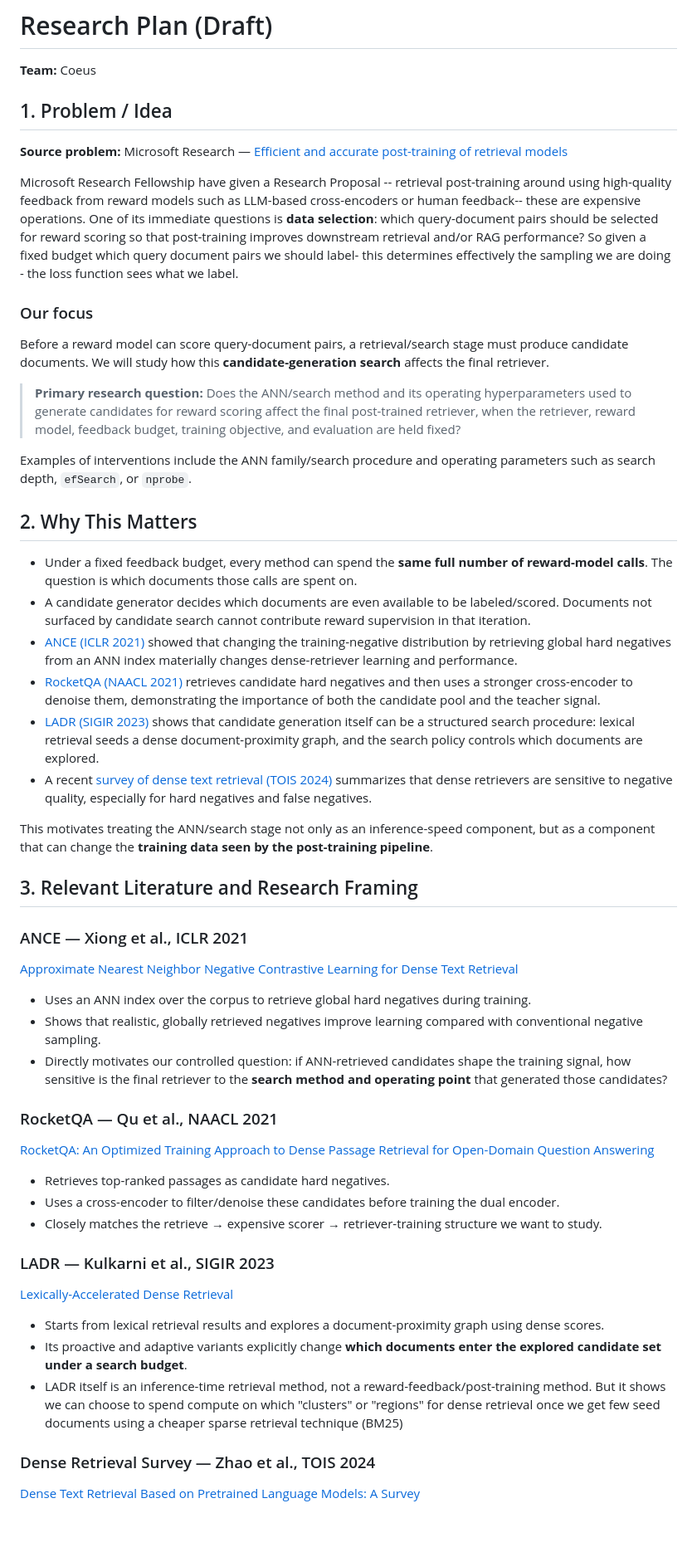
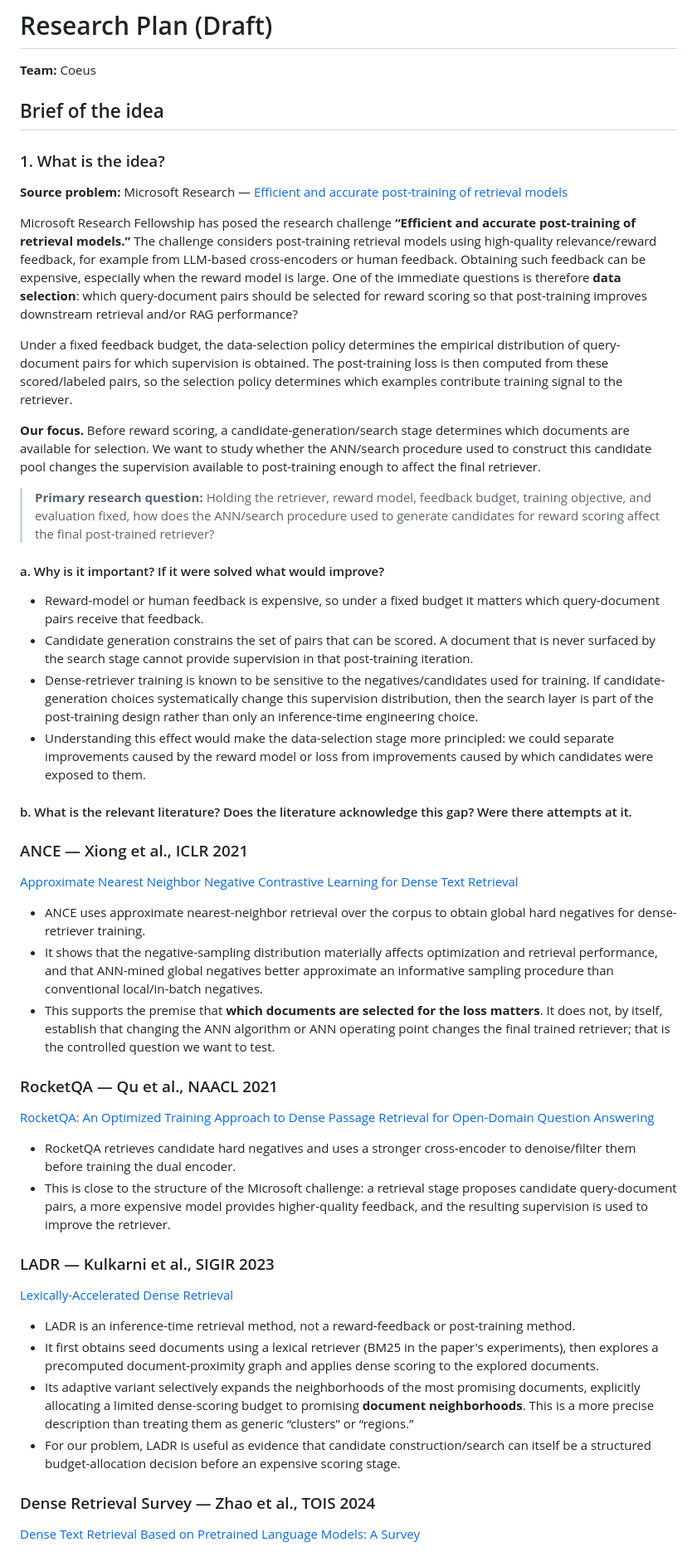
Before and after one commit to nilansa/ire-project-2026, a Markdown page: RESEARCH_PLAN.md, the part around one of its changes. Shown at 83% size. GitHub-like rendering; blank space fills up the shorter version.

Commit message:
Align research plan with proposal form and tighten scientific framing

```diff
--- a/RESEARCH_PLAN.md
+++ b/RESEARCH_PLAN.md
@@ -1,32 +1,28 @@
 # Research Plan (Draft)
 
 **Team:** Coeus
-## 1. Problem / Idea
+
+## Brief of the idea
+
+### 1. What is the idea?
 
 **Source problem:** Microsoft Research — [Efficient and accurate post-training of retrieval models](https://www.microsoft.com/en-us/research/academic-program/microsoft-research-fellowship/research-challenges/)
 
-Microsoft Research Fellowship have given a Research Proposal -- retrieval post-training around using high-quality feedback from reward models such as LLM-based cross-encoders or human feedback-- these are expensive operations. One of its immediate questions is **data selection**: which query-document pairs should be selected for reward scoring so that post-training improves downstream retrieval and/or RAG performance? So given a fixed budget which query document pairs we should label- this determines effectively the sampling we are doing - the loss function sees what we label.
+Microsoft Research Fellowship has posed the research challenge **“Efficient and accurate post-training of retrieval models.”** The challenge considers post-training retrieval models using high-quality relevance/reward feedback, for example from LLM-based cross-encoders or human feedback. Obtaining such feedback can be expensive, especially when the reward model is large. One of the immediate questions is therefore **data selection**: which query-document pairs should be selected for reward scoring so that post-training improves downstream retrieval and/or RAG performance?
 
-### Our focus
+Under a fixed feedback budget, the data-selection policy determines the empirical distribution of query-document pairs for which supervision is obtained. The post-training loss is then computed from these scored/labeled pairs, so the selection policy determines which examples contribute training signal to the retriever.
 
-Before a reward model can score query-document pairs, a retrieval/search stage must produce candidate documents. We will study how this **candidate-generation search** affects the final retriever.
+**Our focus.** Before reward scoring, a candidate-generation/search stage determines which documents are available for selection. We want to study whether the ANN/search procedure used to construct this candidate pool changes the supervision available to post-training enough to affect the final retriever.
 
-> **Primary research question:** Does the ANN/search method and its operating hyperparameters used to generate candidates for reward scoring affect the final post-trained retriever, when the retriever, reward model, feedback budget, training objective, and evaluation are held fixed?
+> **Primary research question:** Holding the retriever, reward model, feedback budget, training objective, and evaluation fixed, how does the ANN/search procedure used to generate candidates for reward scoring affect the final post-trained retriever?
 
-Examples of interventions include the ANN family/search procedure and operating parameters such as search depth, `efSearch`, or `nprobe`.
+#### a. Why is it important? If it were solved what would improve?
 
-## 2. Why This Matters
+- Reward-model or human feedback is expensive, so under a fixed budget it matters which query-document pairs receive that feedback.
+- Candidate generation constrains the set of pairs that can be scored. A document that is never surfaced by the search stage cannot provide supervision in that post-training iteration.
+- Dense-retriever training is known to be sensitive to the negatives/candidates used for training. If candidate-generation choices systematically change this supervision distribution, then the search layer is part of the post-training design rather than only an inference-time engineering choice.
+- Understanding this effect would make the data-selection stage more principled: we could separate improvements caused by the reward model or loss from improvements caused by which candidates were exposed to them.
 
-
-- Under a fixed feedback budget, every method can spend the **same full number of reward-model calls**. The question is which documents those calls are spent on.
-- A candidate generator decides which documents are even available to be labeled/scored. Documents not surfaced by candidate search cannot contribute reward supervision in that iteration.
-- [ANCE (ICLR 2021)](https://www.microsoft.com/en-us/research/publication/approximate-nearest-neighbor-negative-contrastive-learning-for-dense-text-retrieval/) showed that changing the training-negative distribution by retrieving global hard negatives from an ANN index materially changes dense-retriever learning and performance.
-- [RocketQA (NAACL 2021)](https://aclanthology.org/2021.naacl-main.466/) retrieves candidate hard negatives and then uses a stronger cross-encoder to denoise them, demonstrating the importance of both the candidate pool and the teacher signal.
-- [LADR (SIGIR 2023)](https://doi.org/10.1145/3539618.3591715) shows that candidate generation itself can be a structured search procedure: lexical retrieval seeds a dense document-proximity graph, and the search policy controls which documents are explored.
-- A recent [survey of dense text retrieval (TOIS 2024)](https://doi.org/10.1145/3637870) summarizes that dense retrievers are sensitive to negative quality, especially for hard negatives and false negatives.
-
-This motivates treating the ANN/search stage not only as an inference-speed component, but as a component that can change the **training data seen by the post-training pipeline**.
-
-## 3. Relevant Literature and Research Framing
+#### b. What is the relevant literature? Does the literature acknowledge this gap? Were there attempts at it.
 
 ### ANCE — Xiong et al., ICLR 2021
@@ -34,13 +30,12 @@ This motivates treating the ANN/search stage not only as an inference-speed comp
 
-- Uses an ANN index over the corpus to retrieve global hard negatives during training.
-- Shows that realistic, globally retrieved negatives improve learning compared with conventional negative sampling.
-- Directly motivates our controlled question: if ANN-retrieved candidates shape the training signal, how sensitive is the final retriever to the **search method and operating point** that generated those candidates?
+- ANCE uses approximate nearest-neighbor retrieval over the corpus to obtain global hard negatives for dense-retriever training.
+- It shows that the negative-sampling distribution materially affects optimization and retrieval performance, and that ANN-mined global negatives better approximate an informative sampling procedure than conventional local/in-batch negatives.
+- This supports the premise that **which documents are selected for the loss matters**. It does not, by itself, establish that changing the ANN algorithm or ANN operating point changes the final trained retriever; that is the controlled question we want to test.
 
 ### RocketQA — Qu et al., NAACL 2021
 [RocketQA: An Optimized Training Approach to Dense Passage Retrieval for Open-Domain Question Answering](https://aclanthology.org/2021.naacl-main.466/)
 
-- Retrieves top-ranked passages as candidate hard negatives.
-- Uses a cross-encoder to filter/denoise these candidates before training the dual encoder.
-- Closely matches the retrieve → expensive scorer → retriever-training structure we want to study.
+- RocketQA retrieves candidate hard negatives and uses a stronger cross-encoder to denoise/filter them before training the dual encoder.
+- This is close to the structure of the Microsoft challenge: a retrieval stage proposes candidate query-document pairs, a more expensive model provides higher-quality feedback, and the resulting supervision is used to improve the retriever.
 
 ### LADR — Kulkarni et al., SIGIR 2023
@@ -48,7 +43,8 @@ This motivates treating the ANN/search stage not only as an inference-speed comp
 
-- Starts from lexical retrieval results and explores a document-proximity graph using dense scores.
-- Its proactive and adaptive variants explicitly change **which documents enter the explored candidate set under a search budget**.
-- LADR itself is an inference-time retrieval method, not a reward-feedback/post-training method. But it shows we can choose to spend compute on which "clusters" or "regions" for dense retrieval once we get few seed documents using a cheaper sparse retrieval technique (BM25)
+- LADR is an inference-time retrieval method, not a reward-feedback or post-training method.
+- It first obtains seed documents using a lexical retriever (BM25 in the paper's experiments), then explores a precomputed document-proximity graph and applies dense scoring to the explored documents.
+- Its adaptive variant selectively expands the neighborhoods of the most promising documents, explicitly allocating a limited dense-scoring budget to promising **document neighborhoods**. This is a more precise description than treating them as generic “clusters” or “regions.”
+- For our problem, LADR is useful as evidence that candidate construction/search can itself be a structured budget-allocation decision before an expensive scoring stage.
 
 ### Dense Retrieval Survey — Zhao et al., TOIS 2024
 [Dense Text Retrieval Based on Pretrained Language Models: A Survey](https://doi.org/10.1145/3637870)
```
Also changed, not shown: other parts of RESEARCH_PLAN.md (+9 -82 lines).
